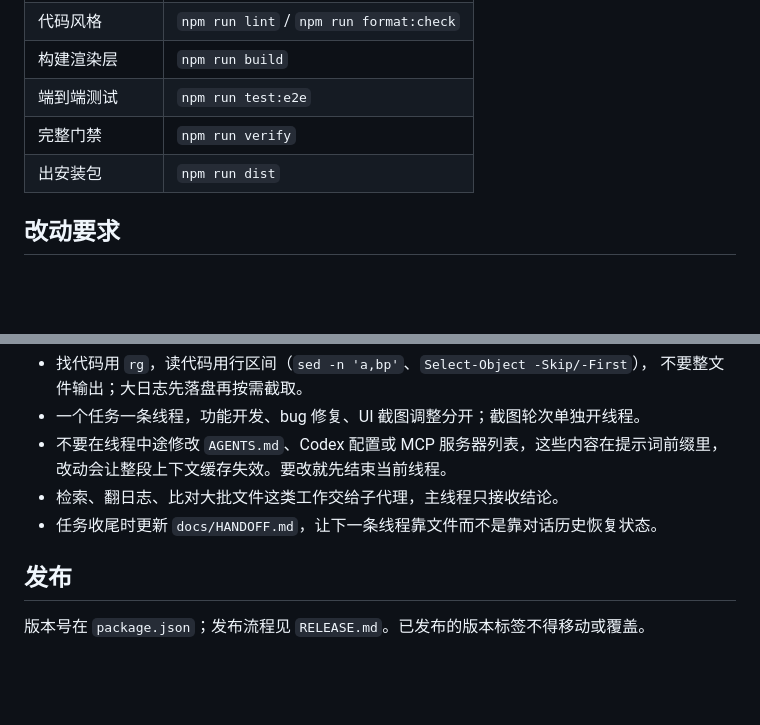
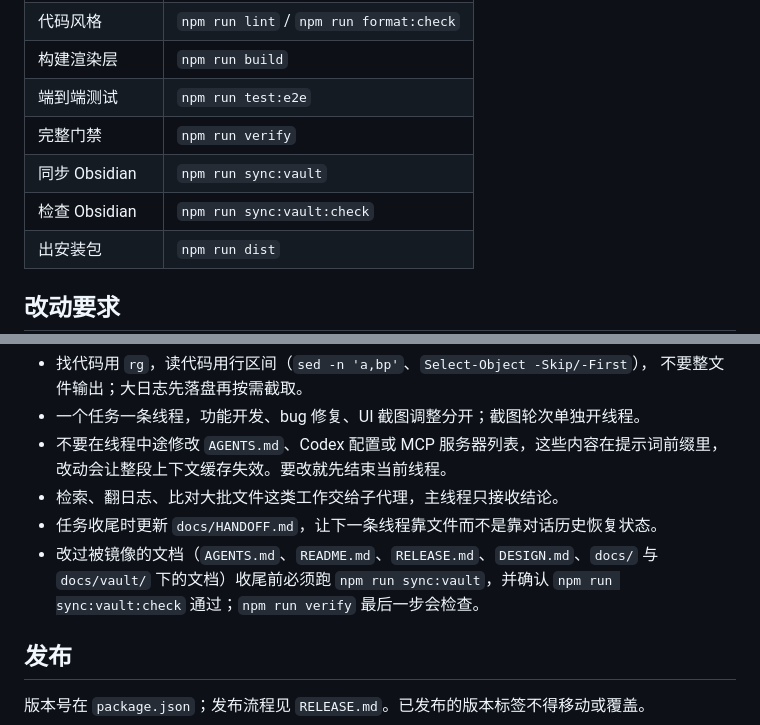
Before and after one commit to yuxhipeng-hub/zp-workstation, a Markdown page: AGENTS.md, 2 parts joined by grey strips. GitHub-like rendering; blank space fills up the shorter version.

Commit message:
docs: document Obsidian sync rule in AGENTS.md

```diff
--- a/AGENTS.md
+++ b/AGENTS.md
@@ -33,6 +33,8 @@
 | 构建渲染层     | `npm run build`                         |
 | 端到端测试     | `npm run test:e2e`                      |
 | 完整门禁       | `npm run verify`                        |
+| 同步 Obsidian  | `npm run sync:vault`                    |
+| 检查 Obsidian  | `npm run sync:vault:check`              |
 | 出安装包       | `npm run dist`                          |
 
 ## 改动要求
@@ -59,6 +61,9 @@
   改动会让整段上下文缓存失效。要改就先结束当前线程。
 - 检索、翻日志、比对大批文件这类工作交给子代理，主线程只接收结论。
 - 任务收尾时更新 `docs/HANDOFF.md`，让下一条线程靠文件而不是靠对话历史恢复状态。
+- 改过被镜像的文档（`AGENTS.md`、`README.md`、`RELEASE.md`、`DESIGN.md`、`docs/` 与
+  `docs/vault/` 下的文档）收尾前必须跑 `npm run sync:vault`，并确认 `npm run sync:vault:check`
+  通过；`npm run verify` 最后一步会检查。
 
 ## 发布
 
```
Also changed, not shown: docs/HANDOFF.md (+2 -8 lines).
